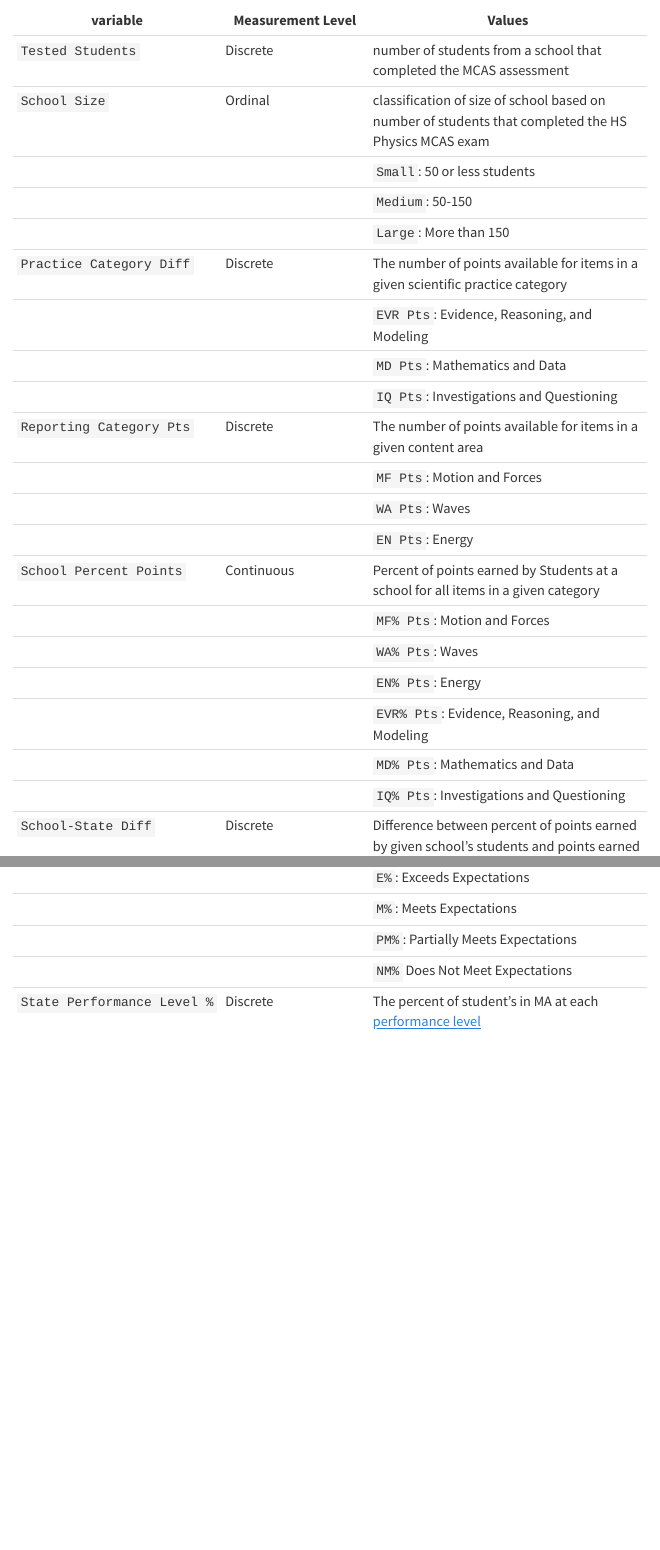
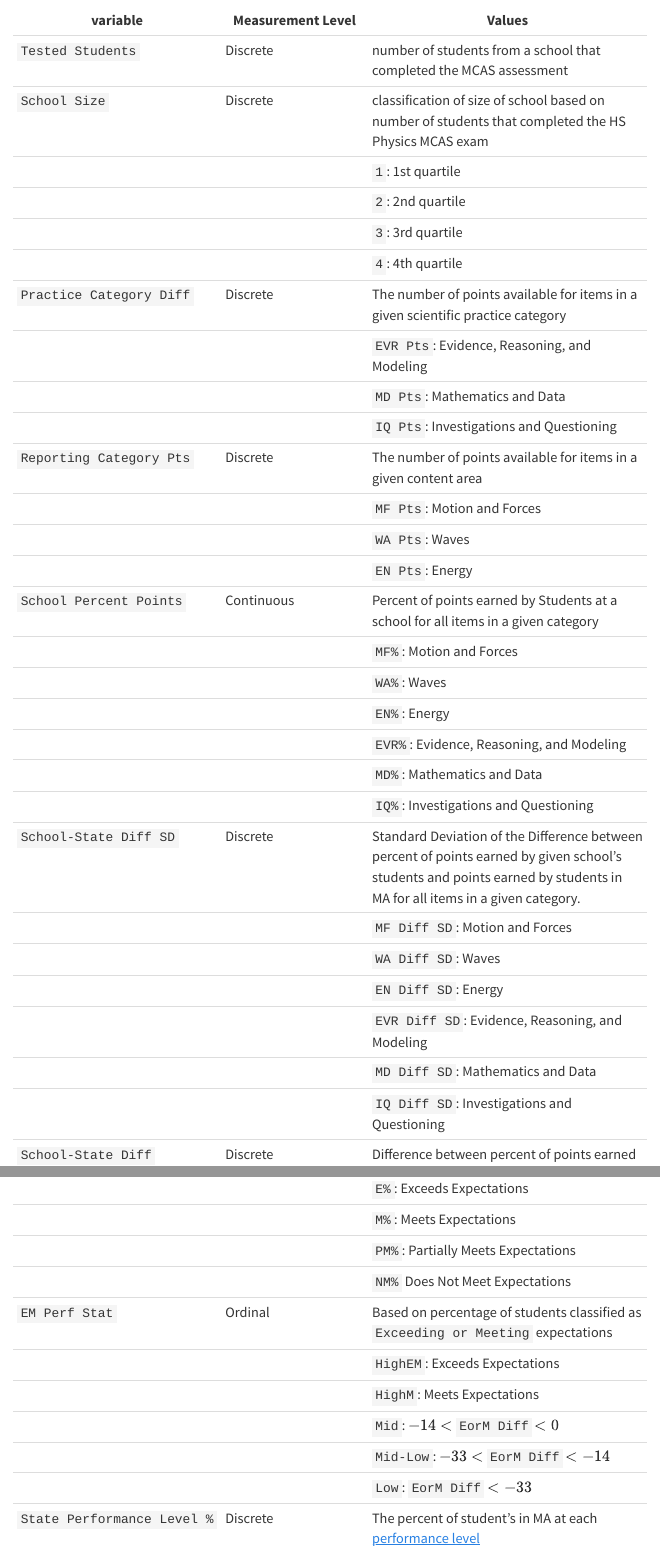
Before and after one commit to TheresaSzczepanski/DACSS603Final2, a Quarto document (about.qmd): the page in a window 1100 px wide, from 220 px down, and a second part further down, joined at a grey line. Rendered offline with R 4.5, knitr and Pandoc in place of Quarto, with nearby package versions; menus at the side of the page are left out.

Commit message:
Updated final project with codebook edits

```diff
--- a/about.qmd
+++ b/about.qmd
@@ -25,26 +26,3 @@ and Secondary Education's
 
 ***This Needs to be Updated***, right now it is incomplete!
 
-| variable               | Measurement Level | Values                                                                                                                                         |
-|------------------|------------------|------------------------------------|
-| `Tested Students`     | Discrete           | number of students from a school that completed the MCAS assessment                                                                                                                 |
-| `School Size`     | Ordinal           | classification of size of school based on number of students that completed the HS Physics MCAS exam                                                                                                                 |
-|                        |                   | `Small`: 50 or less students                                                                                                                              |
-|                        |                   | `Medium`: 50-150                                                                                                                                         |
-|                        |                   | `Large`: More than 150
-| `Practice Category Diff`   | Discrete           | The number of points available for items in a given scientific practice category                                                                                                                       |
-|                        |                   | `EVR Pts`: Evidence, Reasoning, and Modeling                                                                                                                              |
-|                        |                   | `MD Pts`: Mathematics and Data                                                                                                                                         |
-|                        |                   | `IQ Pts`: Investigations and Questioning                                                                                                                                        |
-| `Reporting Category Pts`   | Discrete           | The number of points available for items in a given content area                                                                                                                       |
-|                        |                   | `MF Pts`: Motion and Forces                                                                                                                              |
-|                        |                   | `WA Pts`: Waves                                                                                                                                         |
-|                        |                   | `EN Pts`: Energy                                                                                                                                        |
-| `School Percent Points`    | Continuous        | Percent of points earned by Students at a school for all items in a given category                                                                           |
-|                        |                   | `MF% Pts`: Motion and Forces                                                                                                                              |
-|                        |                   | `WA% Pts`: Waves                                                                                                                                         |
-|                        |                   | `EN% Pts`: Energy                                                                                                                                        |
-|                        |                   | `EVR% Pts`: Evidence, Reasoning, and Modeling                                                                                                                              |
-|                        |                   | `MD% Pts`: Mathematics and Data                                                                                                                                         |
-|                        |                   | `IQ% Pts`: Investigations and Questioning                                                                                                                                        |
-| `School-State Diff`        | Discrete          | Difference between percent of points earned by given school's students and points earned by students in MA for a given category.                              |
@@ -63,5 +29,31 @@ and Secondary Education's
-|                        |                   | `E%`: Exceeds Expectations                                                                                                                           |
-|                        |                   | `M%`: Meets Expectations                                                                                                                             |
-|                        |                   | `PM%`: Partially Meets Expectations                                                                                                                   |
-|                        |                   | `NM%` Does Not Meet Expectations                                                                                                                     |
-| `State Performance Level %`| Discrete           | The percent of student's in MA at each [performance level](https://www.doe.mass.edu/mcas/tdd/pld/)                                                                      |
+| variable                    | Measurement Level | Values                                                                                                                           |
+|-------------------|-------------------|------------------------------------|
+| `Tested Students`           | Discrete          | number of students from a school that completed the MCAS assessment                                                              |
+| `School Size`               | Discrete           | classification of size of school based on number of students that completed the HS Physics MCAS exam                             |
+|                             |                   | `1`: 1st quartile                                                                                                     |
+|                             |                   | `2`: 2nd quartile                                                                                                                 |
+|                             |                   | `3`: 3rd quartile                                                                                                          |
+|                             |                   | `4`: 4th quartile                                                                                                          |
+| `Practice Category Diff`    | Discrete          | The number of points available for items in a given scientific practice category                                                 |
+|                             |                   | `EVR Pts`: Evidence, Reasoning, and Modeling                                                                                     |
+|                             |                   | `MD Pts`: Mathematics and Data                                                                                                   |
+|                             |                   | `IQ Pts`: Investigations and Questioning                                                                                         |
+| `Reporting Category Pts`    | Discrete          | The number of points available for items in a given content area                                                                 |
+|                             |                   | `MF Pts`: Motion and Forces                                                                                                      |
+|                             |                   | `WA Pts`: Waves                                                                                                                  |
+|                             |                   | `EN Pts`: Energy                                                                                                                 |
+| `School Percent Points`     | Continuous        | Percent of points earned by Students at a school for all items in a given category                                               |
+|                             |                   | `MF%`: Motion and Forces                                                                                                     |
+|                             |                   | `WA%`: Waves                                                                                                                 |
+|                             |                   | `EN%`: Energy                                                                                                                |
+|                             |                   | `EVR%`: Evidence, Reasoning, and Modeling                                                                                    |
+|                             |                   | `MD%`: Mathematics and Data                                                                                                  |
+|                             |                   | `IQ%`: Investigations and Questioning                                                                                        |
+| `School-State Diff SD`         | Discrete          | Standard Deviation of the Difference between percent of points earned by given school's students and points earned by students in MA for all items in a given category. |
+|                             |                   | `MF Diff SD`: Motion and Forces                                                                                                     |
+|                             |                   | `WA Diff SD`: Waves                                                                                                                 |
+|                             |                   | `EN Diff SD`: Energy                                                                                                                |
+|                             |                   | `EVR Diff SD`: Evidence, Reasoning, and Modeling                                                                                    |
+|                             |                   | `MD Diff SD`: Mathematics and Data                                                                                                  |
+|                             |                   | `IQ Diff SD`: Investigations and Questioning                                                                                        |
+| `School-State Diff`         | Discrete          | Difference between percent of points earned by given school's students and points earned by students in MA for a given category. |
@@ -75,0 +72,11 @@ and Secondary Education's
+|                             |                   | `E%`: Exceeds Expectations                                                                                                       |
+|                             |                   | `M%`: Meets Expectations                                                                                                         |
+|                             |                   | `PM%`: Partially Meets Expectations                                                                                              |
+|                             |                   | `NM%` Does Not Meet Expectations                                                                                                 |
+| `EM Perf Stat` | Ordinal          | Based on percentage of students classified as `Exceeding or Meeting` expectations                              |
+|                             |                   | `HighEM`: Exceeds Expectations                                                                                                 |
+|                             |                   | `HighM`: Meets Expectations                                                                                                   |
+|                             |                   | `Mid`: $-14<$ `EorM Diff` $< 0$                                                                                       |
+|                             |                   | `Mid-Low`: $-33<$ `EorM Diff` $<-14$                                                                                            |
+|                             |                   | `Low`: `EorM Diff` $<-33$                                                                                           |
+| `State Performance Level %` | Discrete          | The percent of student's in MA at each [performance level](https://www.doe.mass.edu/mcas/tdd/pld/)                               |
```
Also changed, not shown: index.qmd (+5 -5 lines), about.qmd (41 more changed lines), 3 other files.
